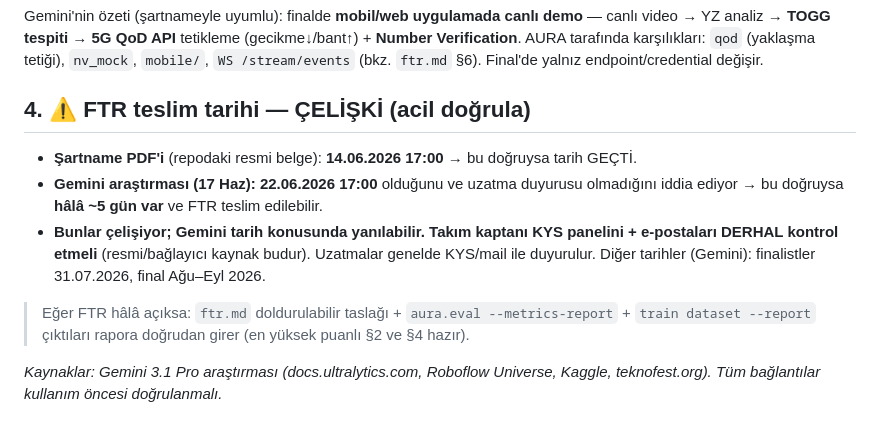
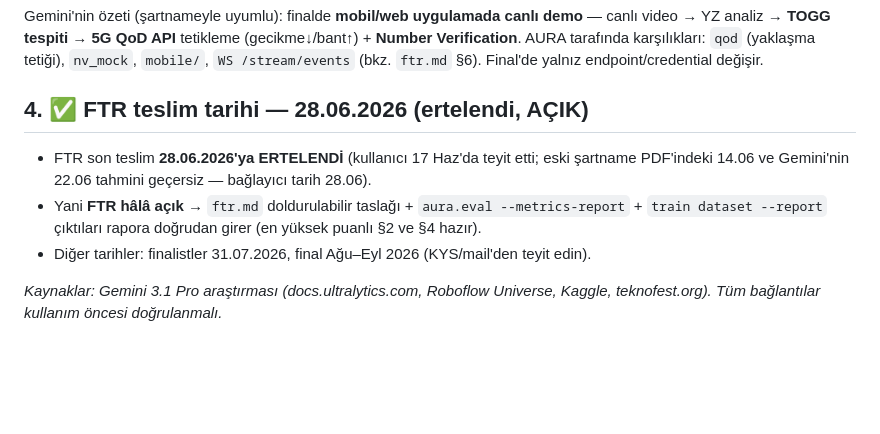
Before and after one commit to cleoanka/teknofest-prototip.v2, a Markdown page: docs/yol_haritasi.md, the part around the change. GitHub-like rendering; blank space fills up the shorter version.

```diff
--- a/docs/yol_haritasi.md
+++ b/docs/yol_haritasi.md
@@ -44,15 +44,12 @@ canlı video → YZ analiz → **TOGG tespiti** → **5G QoD API** tetikleme (ge
 **Number Verification**. AURA tarafında karşılıkları: `qod` (yaklaşma tetiği), `nv_mock`,
 `mobile/`, `WS /stream/events` (bkz. `ftr.md` §6). Final'de yalnız endpoint/credential değişir.
 
-## 4. ⚠️ FTR teslim tarihi — ÇELİŞKİ (acil doğrula)
-- **Şartname PDF'i** (repodaki resmi belge): **14.06.2026 17:00** → bu doğruysa tarih GEÇTİ.
-- **Gemini araştırması (17 Haz):** **22.06.2026 17:00** olduğunu ve uzatma duyurusu olmadığını
-  iddia ediyor → bu doğruysa **hâlâ ~5 gün var** ve FTR teslim edilebilir.
-- **Bunlar çelişiyor; Gemini tarih konusunda yanılabilir.** **Takım kaptanı KYS panelini +
-  e-postaları DERHAL kontrol etmeli** (resmi/bağlayıcı kaynak budur). Uzatmalar genelde
-  KYS/mail ile duyurulur. Diğer tarihler (Gemini): finalistler 31.07.2026, final Ağu–Eyl 2026.
-> Eğer FTR hâlâ açıksa: `ftr.md` doldurulabilir taslağı + `aura.eval --metrics-report` +
-> `train dataset --report` çıktıları rapora doğrudan girer (en yüksek puanlı §2 ve §4 hazır).
+## 4. ✅ FTR teslim tarihi — 28.06.2026 (ertelendi, AÇIK)
+- FTR son teslim **28.06.2026'ya ERTELENDİ** (kullanıcı 17 Haz'da teyit etti; eski şartname
+  PDF'indeki 14.06 ve Gemini'nin 22.06 tahmini geçersiz — bağlayıcı tarih 28.06).
+- Yani **FTR hâlâ açık** → `ftr.md` doldurulabilir taslağı + `aura.eval --metrics-report` +
+  `train dataset --report` çıktıları rapora doğrudan girer (en yüksek puanlı §2 ve §4 hazır).
+- Diğer tarihler: finalistler 31.07.2026, final Ağu–Eyl 2026 (KYS/mail'den teyit edin).
 
 *Kaynaklar: Gemini 3.1 Pro araştırması (docs.ultralytics.com, Roboflow Universe, Kaggle,
 teknofest.org). Tüm bağlantılar kullanım öncesi doğrulanmalı.*
```
Also changed, not shown: codex.md (added, +57 -0 lines), ftr.md (+4 -7 lines).
